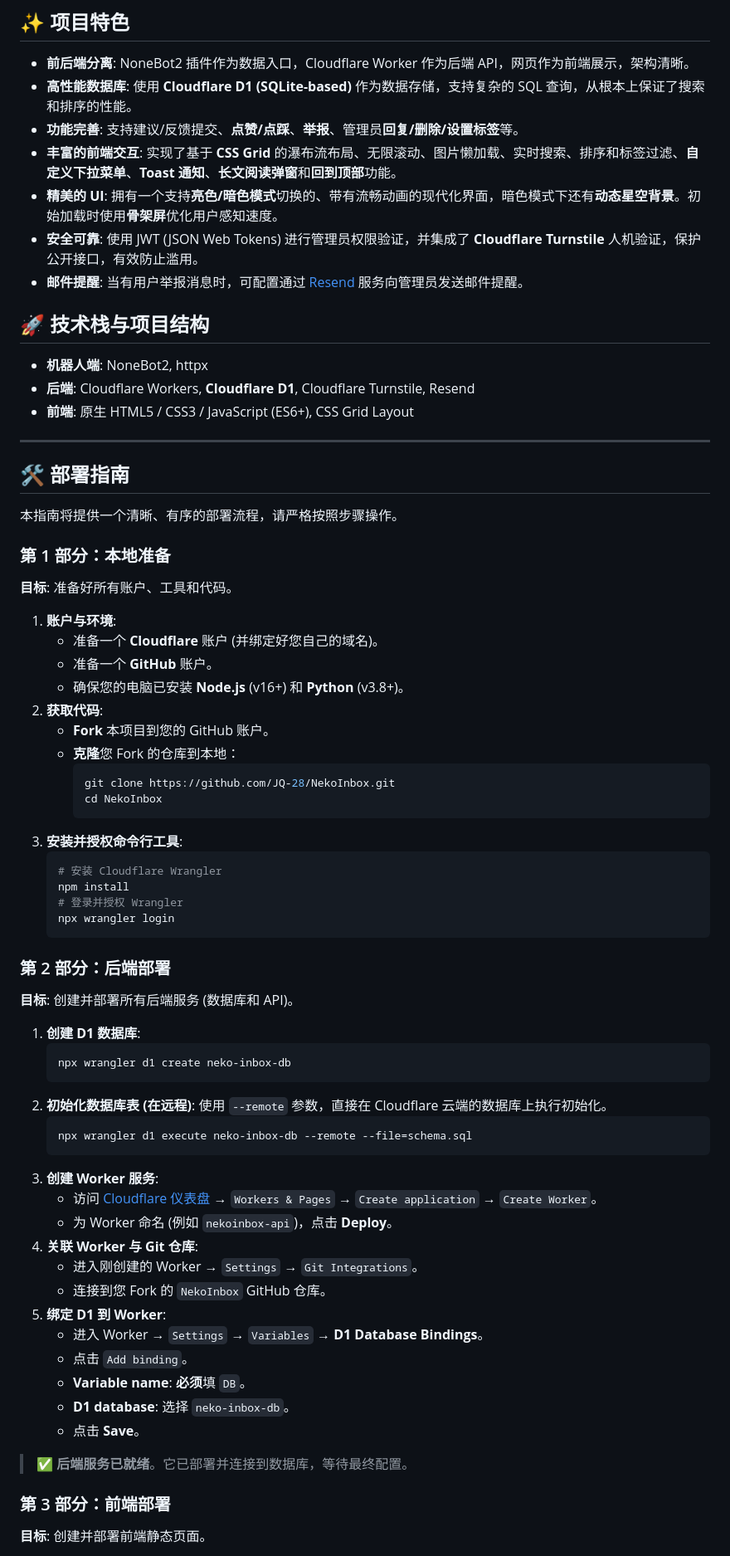
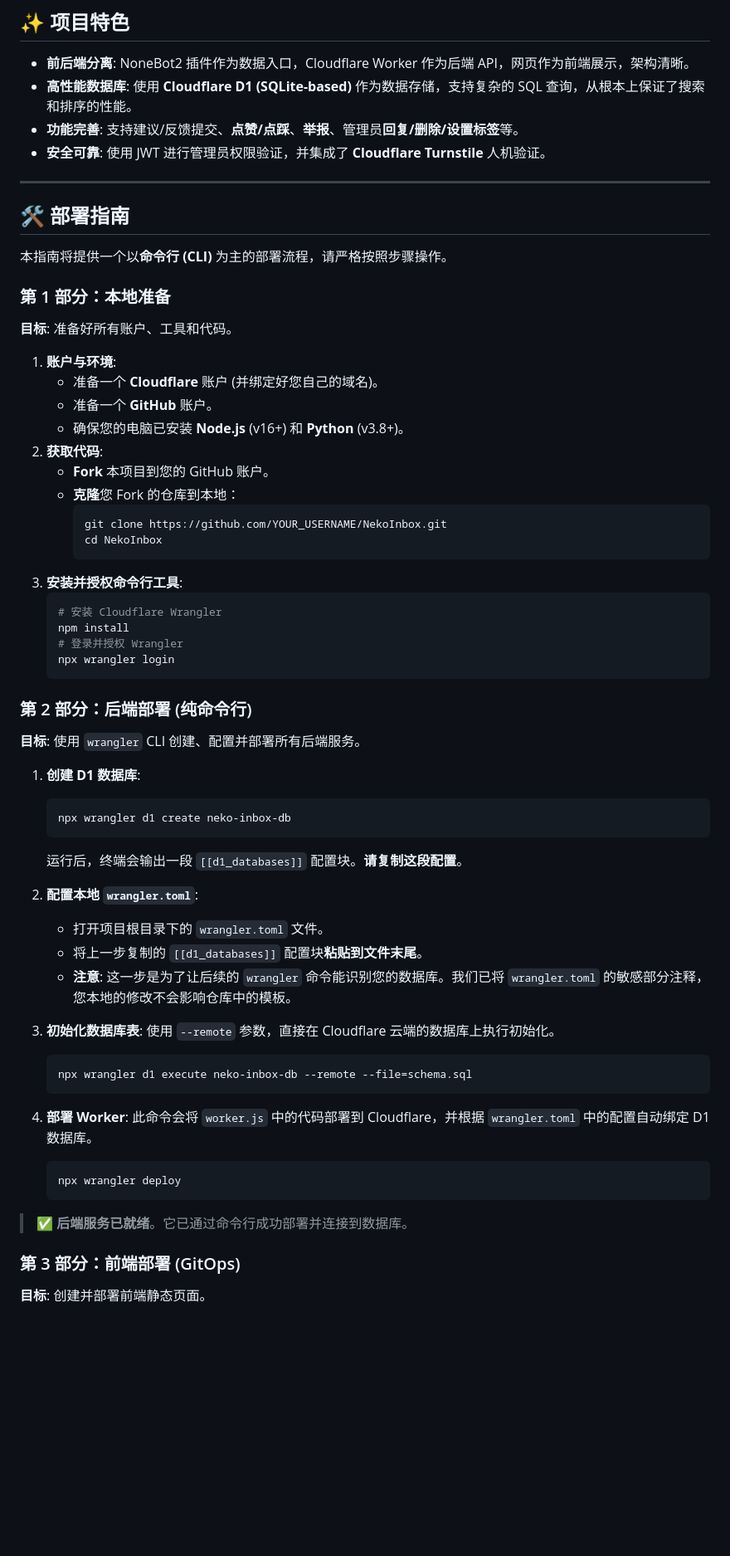
Before and after one commit to JQ-28/NekoInbox, a Markdown page: README.md, the part around one of its changes. Shown at 83% size. GitHub-like rendering; blank space fills up the shorter version.

Commit message:
docs: Refactor deployment guide to be CLI-first

````diff
--- a/README.md
+++ b/README.md
@@ -16,22 +16,13 @@
 - **前后端分离**: NoneBot2 插件作为数据入口，Cloudflare Worker 作为后端 API，网页作为前端展示，架构清晰。
 - **高性能数据库**: 使用 **Cloudflare D1 (SQLite-based)** 作为数据存储，支持复杂的 SQL 查询，从根本上保证了搜索和排序的性能。
 - **功能完善**: 支持建议/反馈提交、**点赞/点踩**、**举报**、管理员**回复/删除/设置标签**等。
-- **丰富的前端交互**: 实现了基于 **CSS Grid** 的瀑布流布局、无限滚动、图片懒加载、实时搜索、排序和标签过滤、**自定义下拉菜单**、**Toast 通知**、**长文阅读弹窗**和**回到顶部**功能。
-- **精美的 UI**: 拥有一个支持**亮色/暗色模式**切换的、带有流畅动画的现代化界面，暗色模式下还有**动态星空背景**。初始加载时使用**骨架屏**优化用户感知速度。
-- **安全可靠**: 使用 JWT (JSON Web Tokens) 进行管理员权限验证，并集成了 **Cloudflare Turnstile** 人机验证，保护公开接口，有效防止滥用。
-- **邮件提醒**: 当有用户举报消息时，可配置通过 [Resend](https://resend.com/) 服务向管理员发送邮件提醒。
-
-## 🚀 技术栈与项目结构
-
-- **机器人端**: NoneBot2, httpx
-- **后端**: Cloudflare Workers, **Cloudflare D1**, Cloudflare Turnstile, Resend
-- **前端**: 原生 HTML5 / CSS3 / JavaScript (ES6+), CSS Grid Layout
+- **安全可靠**: 使用 JWT 进行管理员权限验证，并集成了 **Cloudflare Turnstile** 人机验证。
 
 ---
 
 ## 🛠️ 部署指南
 
-本指南将提供一个清晰、有序的部署流程，请严格按照步骤操作。
+本指南将提供一个以**命令行 (CLI)** 为主的部署流程，请严格按照步骤操作。
 
 ### 第 1 部分：本地准备
 
@@ -45,7 +36,7 @@
     - **Fork** 本项目到您的 GitHub 账户。
     - **克隆**您 Fork 的仓库到本地：
       ```bash
-      git clone https://github.com/JQ-28/NekoInbox.git
+      git clone https://github.com/YOUR_USERNAME/NekoInbox.git
       cd NekoInbox
       ```
 3.  **安装并授权命令行工具**:
@@ -56,35 +47,35 @@
     npx wrangler login
     ```
 
-### 第 2 部分：后端部署
+### 第 2 部分：后端部署 (纯命令行)
 
-**目标**: 创建并部署所有后端服务 (数据库和 API)。
+**目标**: 使用 `wrangler` CLI 创建、配置并部署所有后端服务。
 
 1.  **创建 D1 数据库**:
     ```bash
     npx wrangler d1 create neko-inbox-db
     ```
-2.  **初始化数据库表 (在远程)**:
+    运行后，终端会输出一段 `[[d1_databases]]` 配置块。**请复制这段配置**。
+
+2.  **配置本地 `wrangler.toml`**:
+    - 打开项目根目录下的 `wrangler.toml` 文件。
+    - 将上一步复制的 `[[d1_databases]]` 配置块**粘贴到文件末尾**。
+    - **注意**: 这一步是为了让后续的 `wrangler` 命令能识别您的数据库。我们已将 `wrangler.toml` 的敏感部分注释，您本地的修改不会影响仓库中的模板。
+
+3.  **初始化数据库表**:
     使用 `--remote` 参数，直接在 Cloudflare 云端的数据库上执行初始化。
     ```bash
     npx wrangler d1 execute neko-inbox-db --remote --file=schema.sql
     ```
-3.  **创建 Worker 服务**:
-    - 访问 [Cloudflare 仪表盘](https://dash.cloudflare.com/) → `Workers & Pages` → `Create application` → `Create Worker`。
-    - 为 Worker 命名 (例如 `nekoinbox-api`)，点击 **Deploy**。
-4.  **关联 Worker 与 Git 仓库**:
-    - 进入刚创建的 Worker → `Settings` → `Git Integrations`。
-    - 连接到您 Fork 的 `NekoInbox` GitHub 仓库。
-5.  **绑定 D1 到 Worker**:
-    - 进入 Worker → `Settings` → `Variables` → **D1 Database Bindings**。
-    - 点击 `Add binding`。
-    - **Variable name**: **必须**填 `DB`。
-    - **D1 database**: 选择 `neko-inbox-db`。
-    - 点击 **Save**。
+4.  **部署 Worker**:
+    此命令会将 `worker.js` 中的代码部署到 Cloudflare，并根据 `wrangler.toml` 中的配置自动绑定 D1 数据库。
+    ```bash
+    npx wrangler deploy
+    ```
 
-> ✅ **后端服务已就绪**。它已部署并连接到数据库，等待最终配置。
+> ✅ **后端服务已就绪**。它已通过命令行成功部署并连接到数据库。
 
-### 第 3 部分：前端部署
+### 第 3 部分：前端部署 (GitOps)
 
 **目标**: 创建并部署前端静态页面。
 
````
Also changed, not shown: other parts of README.md (+48 -36 lines).
